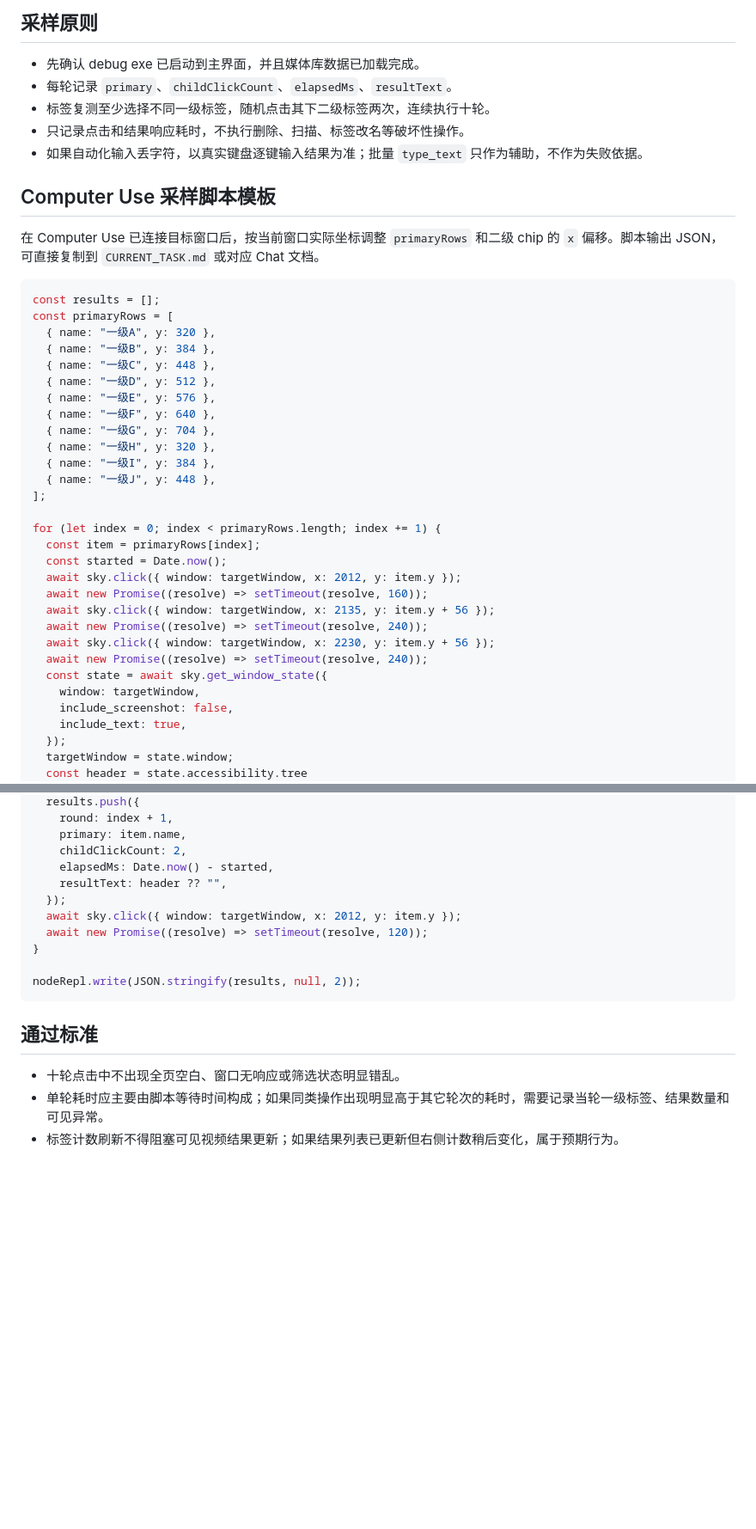
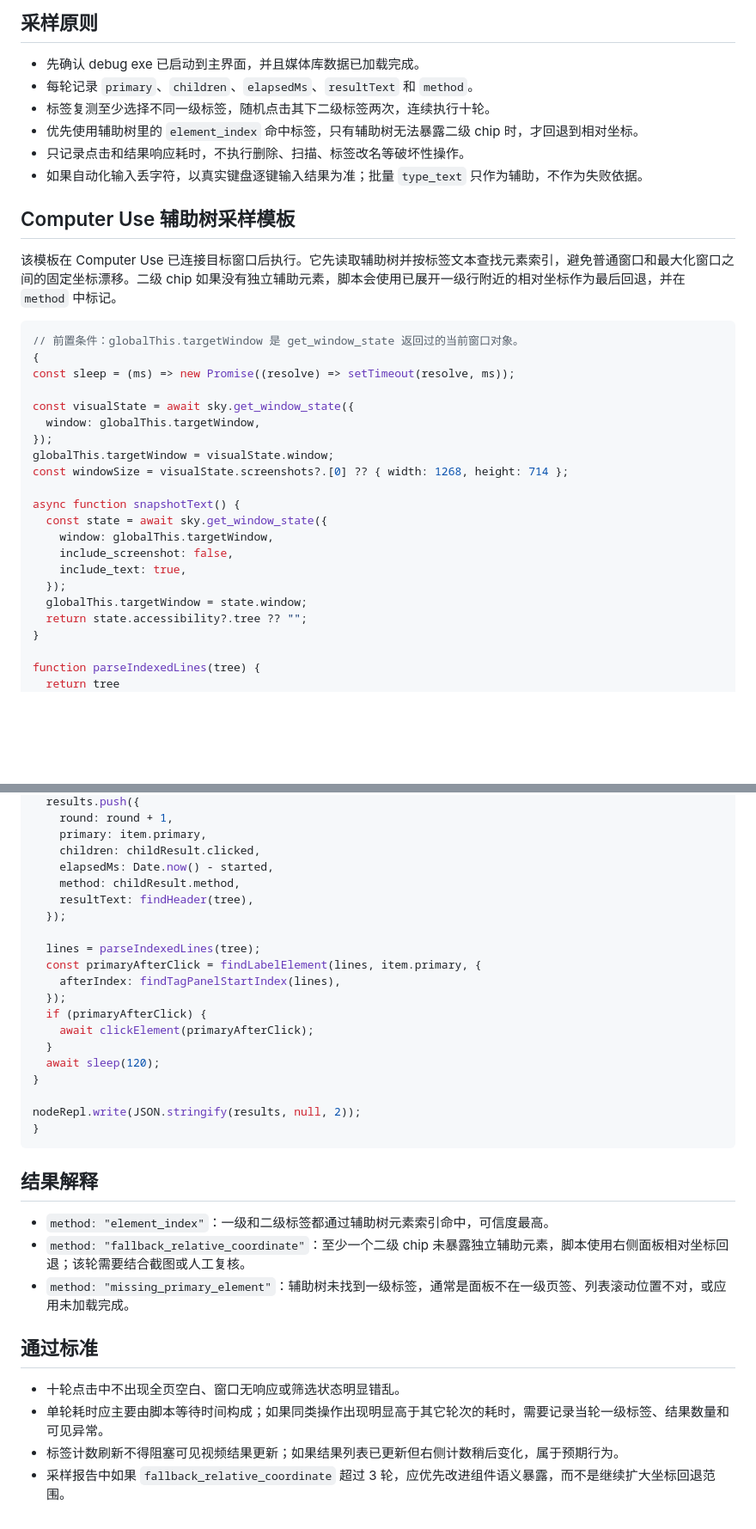
Before and after one commit to Zero-1412/LocalTagPlayer, a Markdown page: docs/qa/main_window_latency_smoke.md, 2 parts joined by grey strips. Shown at 86% size. Drawn GitHub-style; blank space fills up the shorter version.

````diff
--- a/docs/qa/main_window_latency_smoke.md
+++ b/docs/qa/main_window_latency_smoke.md
@@ -12,44 +12,37 @@
 ## 采样原则
 
 - 先确认 debug exe 已启动到主界面，并且媒体库数据已加载完成。
-- 每轮记录 `primary`、`childClickCount`、`elapsedMs`、`resultText`。
+- 每轮记录 `primary`、`children`、`elapsedMs`、`resultText` 和 `method`。
 - 标签复测至少选择不同一级标签，随机点击其下二级标签两次，连续执行十轮。
+- 优先使用辅助树里的 `element_index` 命中标签，只有辅助树无法暴露二级 chip 时，才回退到相对坐标。
 - 只记录点击和结果响应耗时，不执行删除、扫描、标签改名等破坏性操作。
 - 如果自动化输入丢字符，以真实键盘逐键输入结果为准；批量 `type_text` 只作为辅助，不作为失败依据。
 
-## Computer Use 采样脚本模板
+## Computer Use 辅助树采样模板
 
-在 Computer Use 已连接目标窗口后，按当前窗口实际坐标调整 `primaryRows` 和二级 chip 的 `x` 偏移。脚本输出 JSON，可直接复制到 `CURRENT_TASK.md` 或对应 Chat 文档。
+该模板在 Computer Use 已连接目标窗口后执行。它先读取辅助树并按标签文本查找元素索引，避免普通窗口和最大化窗口之间的固定坐标漂移。二级 chip 如果没有独立辅助元素，脚本会使用已展开一级行附近的相对坐标作为最后回退，并在 `method` 中标记。
 
 ```js
-const results = [];
-const primaryRows = [
-  { name: "一级A", y: 320 },
-  { name: "一级B", y: 384 },
-  { name: "一级C", y: 448 },
-  { name: "一级D", y: 512 },
-  { name: "一级E", y: 576 },
-  { name: "一级F", y: 640 },
-  { name: "一级G", y: 704 },
-  { name: "一级H", y: 320 },
-  { name: "一级I", y: 384 },
-  { name: "一级J", y: 448 },
-];
+// 前置条件：globalThis.targetWindow 是 get_window_state 返回过的当前窗口对象。
+{
+const sleep = (ms) => new Promise((resolve) => setTimeout(resolve, ms));
 
-for (let index = 0; index < primaryRows.length; index += 1) {
-  const item = primaryRows[index];
-  const started = Date.now();
-  await sky.click({ window: targetWindow, x: 2012, y: item.y });
-  await new Promise((resolve) => setTimeout(resolve, 160));
-  await sky.click({ window: targetWindow, x: 2135, y: item.y + 56 });
-  await new Promise((resolve) => setTimeout(resolve, 240));
-  await sky.click({ window: targetWindow, x: 2230, y: item.y + 56 });
-  await new Promise((resolve) => setTimeout(resolve, 240));
+const visualState = await sky.get_window_state({
+  window: globalThis.targetWindow,
+});
+globalThis.targetWindow = visualState.window;
+const windowSize = visualState.screenshots?.[0] ?? { width: 1268, height: 714 };
+
+async function snapshotText() {
   const state = await sky.get_window_state({
-    window: targetWindow,
+    window: globalThis.targetWindow,
     include_screenshot: false,
     include_text: true,
   });
-  targetWindow = state.window;
-  const header = state.accessibility.tree
+  globalThis.targetWindow = state.window;
+  return state.accessibility?.tree ?? "";
+}
+
+function parseIndexedLines(tree) {
+  return tree
     .split("\n")
@@ -57,19 +174,35 @@ for (let index = 0; index < primaryRows.length; index += 1) {
   results.push({
-    round: index + 1,
-    primary: item.name,
-    childClickCount: 2,
+    round: round + 1,
+    primary: item.primary,
+    children: childResult.clicked,
     elapsedMs: Date.now() - started,
-    resultText: header ?? "",
+    method: childResult.method,
+    resultText: findHeader(tree),
   });
-  await sky.click({ window: targetWindow, x: 2012, y: item.y });
-  await new Promise((resolve) => setTimeout(resolve, 120));
+
+  lines = parseIndexedLines(tree);
+  const primaryAfterClick = findLabelElement(lines, item.primary, {
+    afterIndex: findTagPanelStartIndex(lines),
+  });
+  if (primaryAfterClick) {
+    await clickElement(primaryAfterClick);
+  }
+  await sleep(120);
 }
 
 nodeRepl.write(JSON.stringify(results, null, 2));
+}
 ```
+
+## 结果解释
+
+- `method: "element_index"`：一级和二级标签都通过辅助树元素索引命中，可信度最高。
+- `method: "fallback_relative_coordinate"`：至少一个二级 chip 未暴露独立辅助元素，脚本使用右侧面板相对坐标回退；该轮需要结合截图或人工复核。
+- `method: "missing_primary_element"`：辅助树未找到一级标签，通常是面板不在一级页签、列表滚动位置不对，或应用未加载完成。
 
 ## 通过标准
 
 - 十轮点击中不出现全页空白、窗口无响应或筛选状态明显错乱。
 - 单轮耗时应主要由脚本等待时间构成；如果同类操作出现明显高于其它轮次的耗时，需要记录当轮一级标签、结果数量和可见异常。
 - 标签计数刷新不得阻塞可见视频结果更新；如果结果列表已更新但右侧计数稍后变化，属于预期行为。
+- 采样报告中如果 `fallback_relative_coordinate` 超过 3 轮，应优先改进组件语义暴露，而不是继续扩大坐标回退范围。
````
Also changed, not shown: other parts of docs/qa/main_window_latency_smoke.md (+125 -1 lines), CHANGELOG.md (+1 -0 lines), CURRENT_TASK.md (+1 -0 lines).
